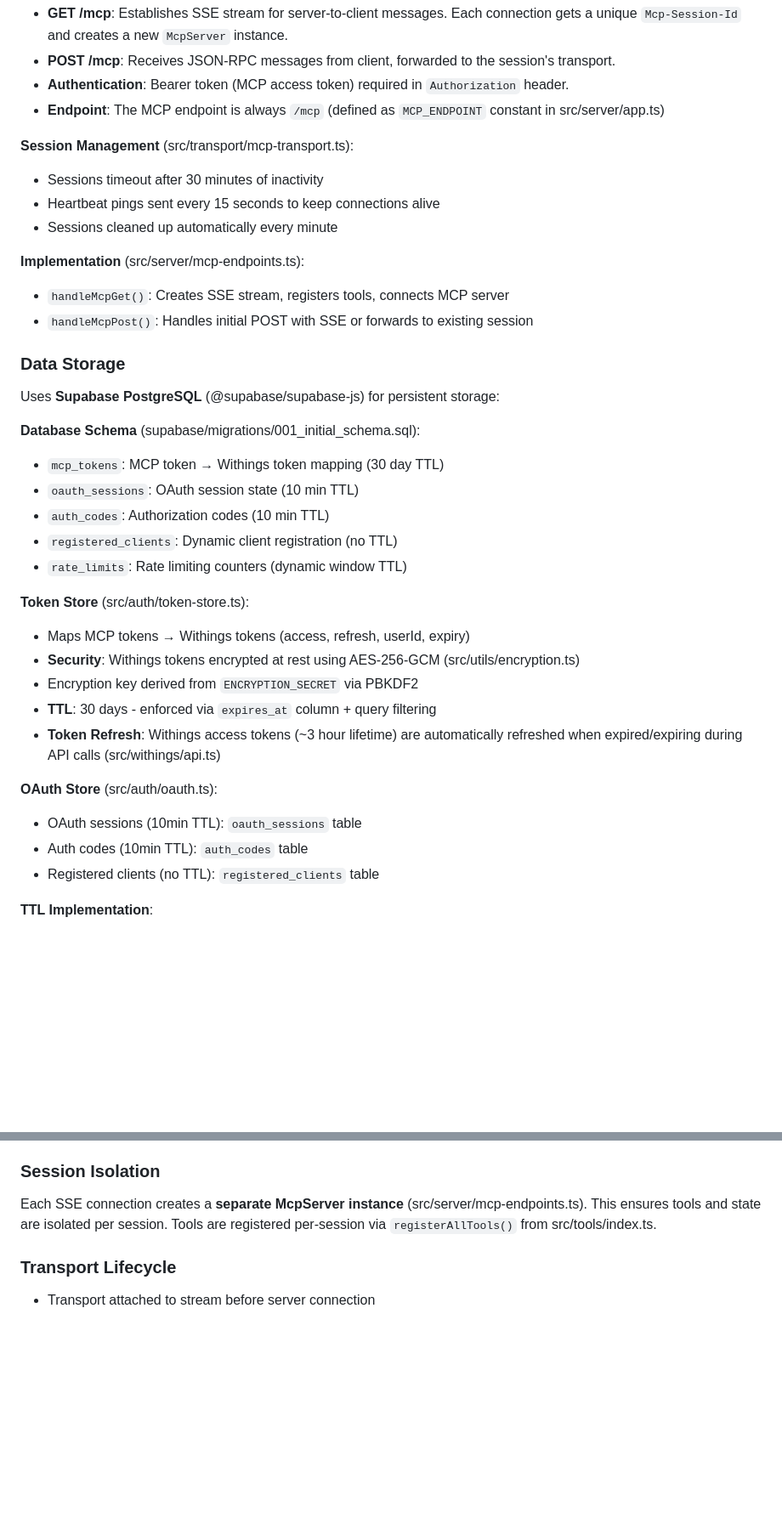
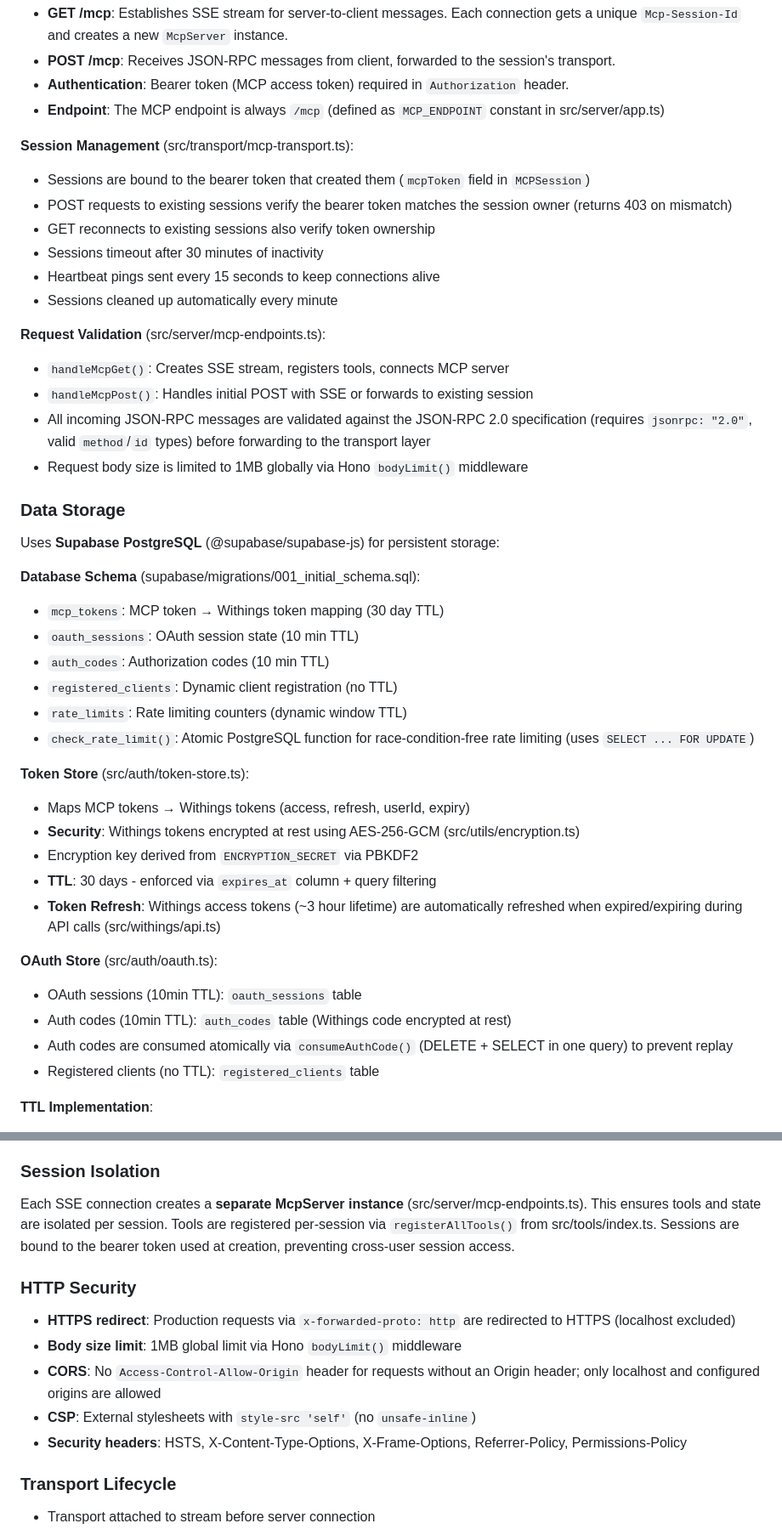
Before and after one commit to akutishevsky/withings-mcp, a Markdown page: CLAUDE.md, 2 parts joined by grey strips. Shown at 85% size. Drawn GitHub-style; blank space fills up the shorter version.

```diff
--- a/CLAUDE.md
+++ b/CLAUDE.md
@@ -199,13 +211,18 @@ The server uses **SSE (Server-Sent Events)** for MCP communication per the speci
 - **Endpoint**: The MCP endpoint is always `/mcp` (defined as `MCP_ENDPOINT` constant in src/server/app.ts)
 
 **Session Management** (src/transport/mcp-transport.ts):
+- Sessions are bound to the bearer token that created them (`mcpToken` field in `MCPSession`)
+- POST requests to existing sessions verify the bearer token matches the session owner (returns 403 on mismatch)
+- GET reconnects to existing sessions also verify token ownership
 - Sessions timeout after 30 minutes of inactivity
 - Heartbeat pings sent every 15 seconds to keep connections alive
 - Sessions cleaned up automatically every minute
 
-**Implementation** (src/server/mcp-endpoints.ts):
+**Request Validation** (src/server/mcp-endpoints.ts):
 - `handleMcpGet()`: Creates SSE stream, registers tools, connects MCP server
 - `handleMcpPost()`: Handles initial POST with SSE or forwards to existing session
+- All incoming JSON-RPC messages are validated against the JSON-RPC 2.0 specification (requires `jsonrpc: "2.0"`, valid `method`/`id` types) before forwarding to the transport layer
+- Request body size is limited to 1MB globally via Hono `bodyLimit()` middleware
 
 ### Data Storage
 
@@ -217,6 +234,7 @@ Uses **Supabase PostgreSQL** (@supabase/supabase-js) for persistent storage:
 - `auth_codes`: Authorization codes (10 min TTL)
 - `registered_clients`: Dynamic client registration (no TTL)
 - `rate_limits`: Rate limiting counters (dynamic window TTL)
+- `check_rate_limit()`: Atomic PostgreSQL function for race-condition-free rate limiting (uses `SELECT ... FOR UPDATE`)
 
 **Token Store** (src/auth/token-store.ts):
 - Maps MCP tokens → Withings tokens (access, refresh, userId, expiry)
@@ -227,7 +245,8 @@ Uses **Supabase PostgreSQL** (@supabase/supabase-js) for persistent storage:
 
 **OAuth Store** (src/auth/oauth.ts):
 - OAuth sessions (10min TTL): `oauth_sessions` table
-- Auth codes (10min TTL): `auth_codes` table
+- Auth codes (10min TTL): `auth_codes` table (Withings code encrypted at rest)
+- Auth codes are consumed atomically via `consumeAuthCode()` (DELETE + SELECT in one query) to prevent replay
 - Registered clients (no TTL): `registered_clients` table
 
 **TTL Implementation**:
@@ -471,7 +490,15 @@ The OAuth implementation supports PKCE (Proof Key for Code Exchange) for enhance
 
 ### Session Isolation
 
-Each SSE connection creates a **separate McpServer instance** (src/server/mcp-endpoints.ts). This ensures tools and state are isolated per session. Tools are registered per-session via `registerAllTools()` from src/tools/index.ts.
+Each SSE connection creates a **separate McpServer instance** (src/server/mcp-endpoints.ts). This ensures tools and state are isolated per session. Tools are registered per-session via `registerAllTools()` from src/tools/index.ts. Sessions are bound to the bearer token used at creation, preventing cross-user session access.
+
+### HTTP Security
+
+- **HTTPS redirect**: Production requests via `x-forwarded-proto: http` are redirected to HTTPS (localhost excluded)
+- **Body size limit**: 1MB global limit via Hono `bodyLimit()` middleware
+- **CORS**: No `Access-Control-Allow-Origin` header for requests without an Origin header; only localhost and configured origins are allowed
+- **CSP**: External stylesheets with `style-src 'self'` (no `unsafe-inline`)
+- **Security headers**: HSTS, X-Content-Type-Options, X-Frame-Options, Referrer-Policy, Permissions-Policy
 
 ### Transport Lifecycle
 
```
Also changed, not shown: other parts of CLAUDE.md (+15 -3 lines), README.md (+22 -3 lines).
